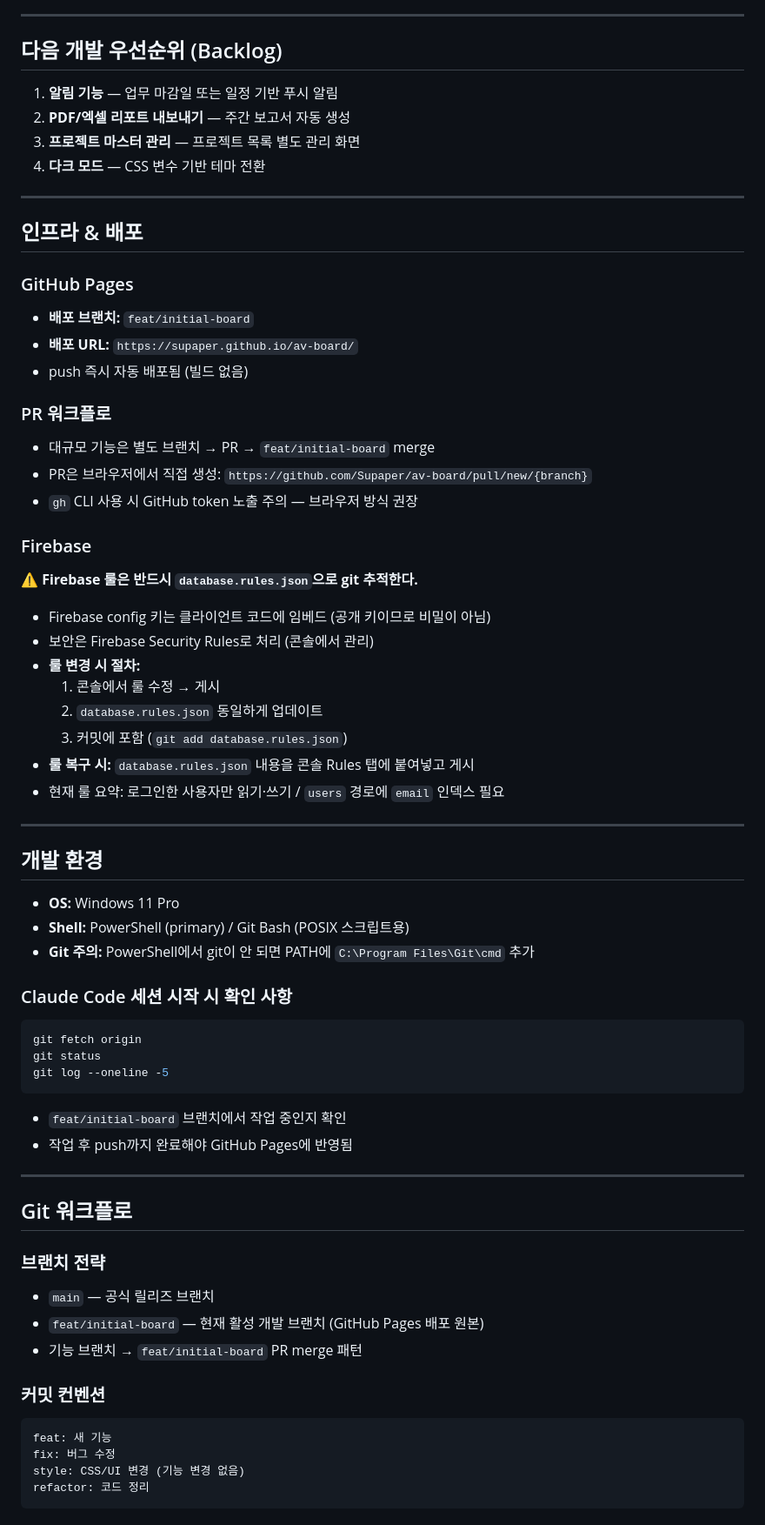
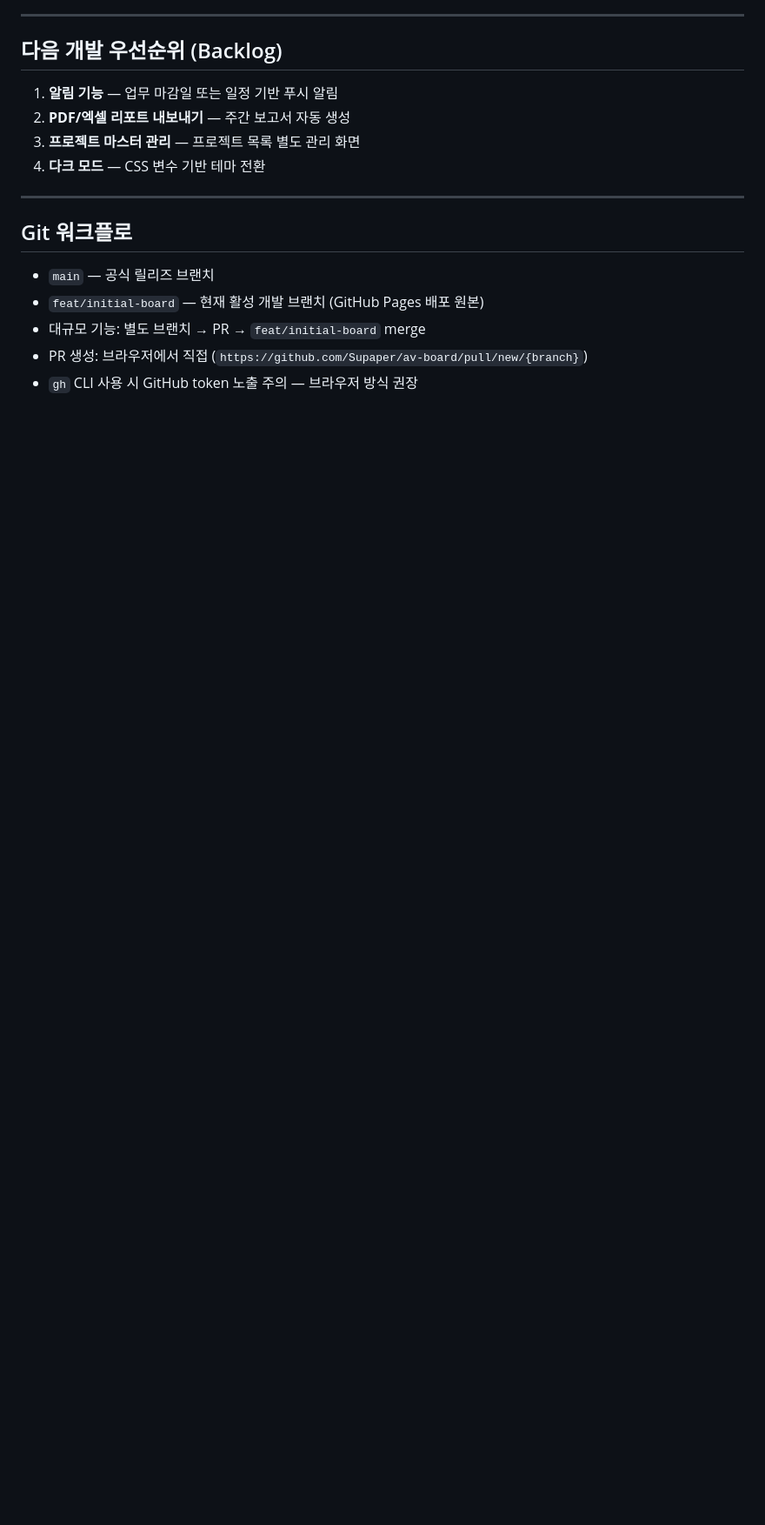
Before and after one commit to Supaper/av-board, a Markdown page: CLAUDE.md, the part around one of its changes. Shown at 87% size. Rendered like a GitHub page; blank space fills up the shorter version.

````diff
--- a/CLAUDE.md
+++ b/CLAUDE.md
@@ -154,61 +221,10 @@ sites/
 
 ---
 
-## 인프라 & 배포
-
-### GitHub Pages
-- **배포 브랜치:** `feat/initial-board`
-- **배포 URL:** `https://supaper.github.io/av-board/`
-- push 즉시 자동 배포됨 (빌드 없음)
-
-### PR 워크플로
-- 대규모 기능은 별도 브랜치 → PR → `feat/initial-board` merge
-- PR은 브라우저에서 직접 생성: `https://github.com/Supaper/av-board/pull/new/{branch}`
-- `gh` CLI 사용 시 GitHub token 노출 주의 — 브라우저 방식 권장
-
-### Firebase
-
-**⚠️ Firebase 룰은 반드시 `database.rules.json`으로 git 추적한다.**
-
-- Firebase config 키는 클라이언트 코드에 임베드 (공개 키이므로 비밀이 아님)
-- 보안은 Firebase Security Rules로 처리 (콘솔에서 관리)
-- **룰 변경 시 절차:**
-  1. 콘솔에서 룰 수정 → 게시
-  2. `database.rules.json` 동일하게 업데이트
-  3. 커밋에 포함 (`git add database.rules.json`)
-- **룰 복구 시:** `database.rules.json` 내용을 콘솔 Rules 탭에 붙여넣고 게시
-- 현재 룰 요약: 로그인한 사용자만 읽기·쓰기 / `users` 경로에 `email` 인덱스 필요
-
----
-
-## 개발 환경
-
-- **OS:** Windows 11 Pro
-- **Shell:** PowerShell (primary) / Git Bash (POSIX 스크립트용)
-- **Git 주의:** PowerShell에서 git이 안 되면 PATH에 `C:\Program Files\Git\cmd` 추가
-
-### Claude Code 세션 시작 시 확인 사항
-```bash
-git fetch origin
-git status
-git log --oneline -5
-```
-- `feat/initial-board` 브랜치에서 작업 중인지 확인
-- 작업 후 push까지 완료해야 GitHub Pages에 반영됨
-
----
-
 ## Git 워크플로
 
-### 브랜치 전략
 - `main` — 공식 릴리즈 브랜치
 - `feat/initial-board` — 현재 활성 개발 브랜치 (GitHub Pages 배포 원본)
-- 기능 브랜치 → `feat/initial-board` PR merge 패턴
-
-### 커밋 컨벤션
-```
-feat: 새 기능
-fix: 버그 수정
-style: CSS/UI 변경 (기능 변경 없음)
-refactor: 코드 정리
-```
+- 대규모 기능: 별도 브랜치 → PR → `feat/initial-board` merge
+- PR 생성: 브라우저에서 직접 (`https://github.com/Supaper/av-board/pull/new/{branch}`)
+- `gh` CLI 사용 시 GitHub token 노출 주의 — 브라우저 방식 권장
````
Also changed, not shown: other parts of CLAUDE.md (+127 -60 lines).
